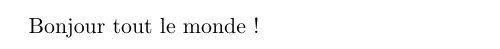
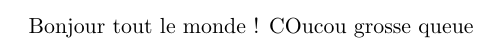
Before and after one commit to NicolasPiret/bioremed, a LaTeX document (TEST.tex): part of page 2 of 2, cut so that both start at the same text. Compiled offline with pdfLaTeX.

Commit message:
j'ai ajouté grosse queue ahah

```diff
--- a/TEST.tex
+++ b/TEST.tex
@@ -5,7 +5,7 @@
 \begin{document}
 \maketitle
 Bonjour tout le monde !
-
+COucou grosse queue
 
 \newpage
 
```
